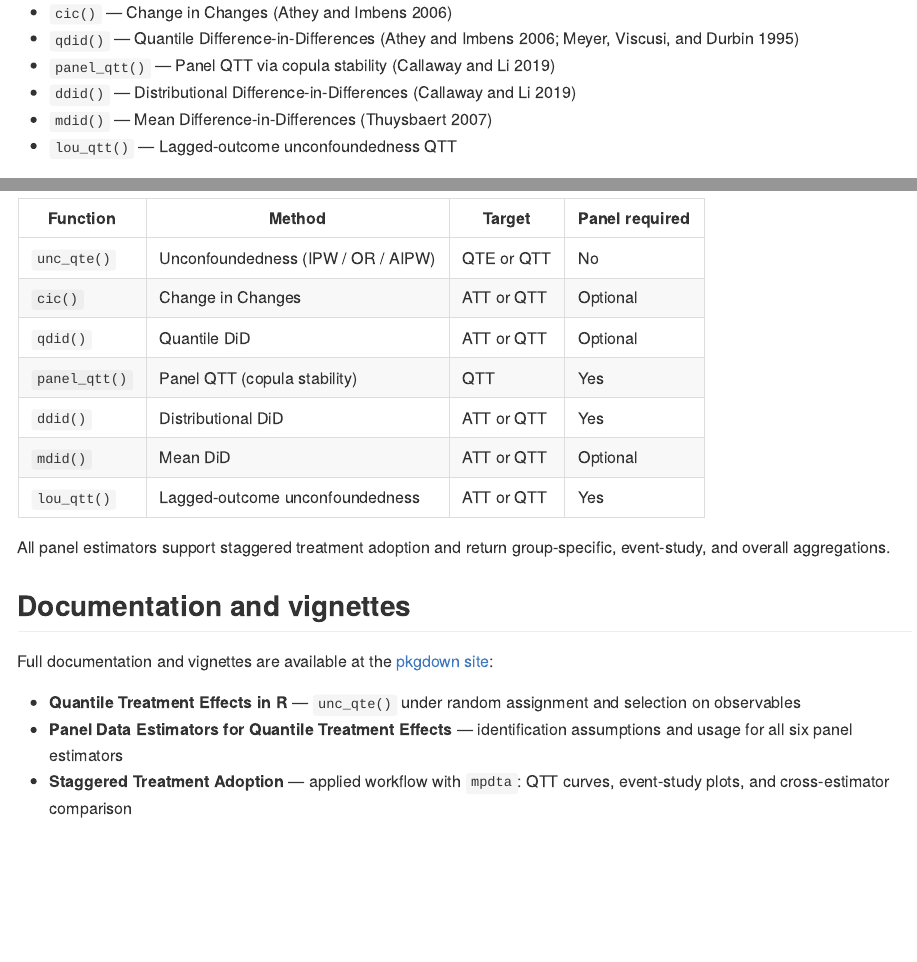
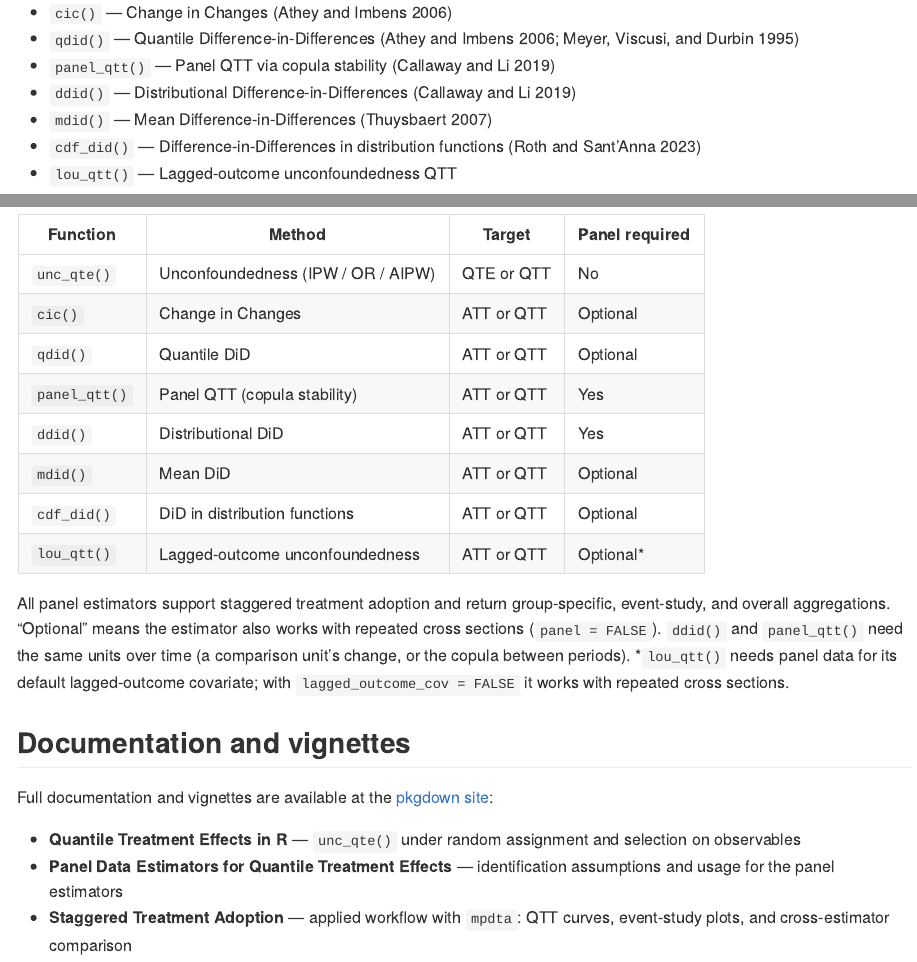
Before and after one commit to bcallaway11/qte, a Quarto document (README.qmd): the page in a window 1100 px wide, from 450 px down, and a second part further down, joined at a grey line. The pictures show the output file README.md that the author committed with the source, drawn offline in the style of GitHub; badge pictures from the web are left out.

Commit message:
Document and test repeated cross sections (panel = FALSE)
cic(), qdid(), mdid(), cdf_did() and lou_qtt(lagged_outcome_cov = FALSE)
accept panel = FALSE, but only cic() and mdid() were tested and nothing
said which estimators support it. New test-rcs.R checks that, on panel
data, panel = FALSE reproduces the panel ATT, event study and QTT exactly
(without covariates these estimators use only each period's
distributions); that all five recover the effect on genuine repeated cross
sections; and that panel-only features (lou_qtt's lagged outcome,
gt_type = "qott", ddid(), panel_qtt()) error clearly.

A shared "Repeated cross sections" help section on all seven panel
estimators says which work without panel data, that standard errors
differ (the bootstrap resamples observations, not units), and why ddid()
and panel_qtt() need panel data. The README table had lou_qtt() as
panel-only and panel_qtt() as QTT-only, and lacked cdf_did(); fixed, with
a note on what "Optional" means. README.md is edited by hand to match
README.qmd; the full re-render waits for the release.

Fixes #18

Co-Authored-By: Claude Opus 5.5 <noreply@anthropic.com>

```diff
--- a/README.qmd
+++ b/README.qmd
@@ -45,6 +45,7 @@
 - `panel_qtt()` — Panel QTT via copula stability (Callaway and Li 2019)
 - `ddid()` — Distributional Difference-in-Differences (Callaway and Li 2019)
 - `mdid()` — Mean Difference-in-Differences (Thuysbaert 2007)
+- `cdf_did()` — Difference-in-Differences in distribution functions (Roth and Sant'Anna 2023)
 - `lou_qtt()` — Lagged-outcome unconfoundedness QTT
 
 ## Installation
@@ -150,13 +151,19 @@
 | `unc_qte()` | Unconfoundedness (IPW / OR / AIPW) | QTE or QTT | No |
 | `cic()` | Change in Changes | ATT or QTT | Optional |
 | `qdid()` | Quantile DiD | ATT or QTT | Optional |
-| `panel_qtt()` | Panel QTT (copula stability) | QTT | Yes |
+| `panel_qtt()` | Panel QTT (copula stability) | ATT or QTT | Yes |
 | `ddid()` | Distributional DiD | ATT or QTT | Yes |
 | `mdid()` | Mean DiD | ATT or QTT | Optional |
-| `lou_qtt()` | Lagged-outcome unconfoundedness | ATT or QTT | Yes |
+| `cdf_did()` | DiD in distribution functions | ATT or QTT | Optional |
+| `lou_qtt()` | Lagged-outcome unconfoundedness | ATT or QTT | Optional* |
 
 All panel estimators support staggered treatment adoption and return
-group-specific, event-study, and overall aggregations.
+group-specific, event-study, and overall aggregations. "Optional" means the
+estimator also works with repeated cross sections (`panel = FALSE`).
+`ddid()` and `panel_qtt()` need the same units over time (a comparison unit's
+change, or the copula between periods). \*`lou_qtt()` needs panel data for
+its default lagged-outcome covariate; with `lagged_outcome_cov = FALSE` it
+works with repeated cross sections.
 
 ## Documentation and vignettes
 
@@ -166,6 +173,6 @@
 - **Quantile Treatment Effects in R** — `unc_qte()` under random assignment
   and selection on observables
 - **Panel Data Estimators for Quantile Treatment Effects** — identification
-  assumptions and usage for all six panel estimators
+  assumptions and usage for the panel estimators
 - **Staggered Treatment Adoption** — applied workflow with `mpdta`: QTT
   curves, event-study plots, and cross-estimator comparison
```
Also changed, not shown: NEWS.md (+6 -0 lines), R/cdf_did.R (+3 -1 lines), R/cic.R (+14 -1 lines), R/ddid.R (+1 -0 lines), R/lou_qtt.R (+1 -0 lines), R/mdid.R (+3 -1 lines), R/panel_qtt.R (+1 -0 lines), R/qdid.R (+3 -1 lines), README.md, 8 other files.
